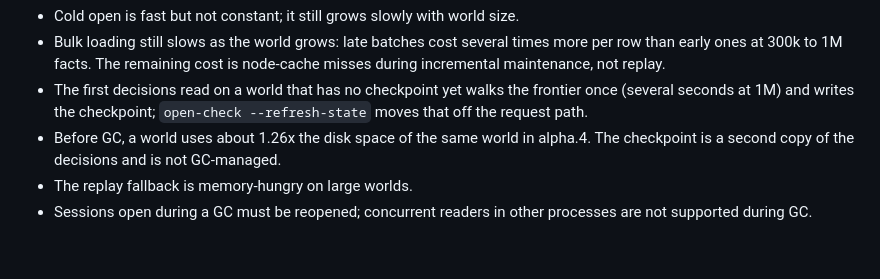
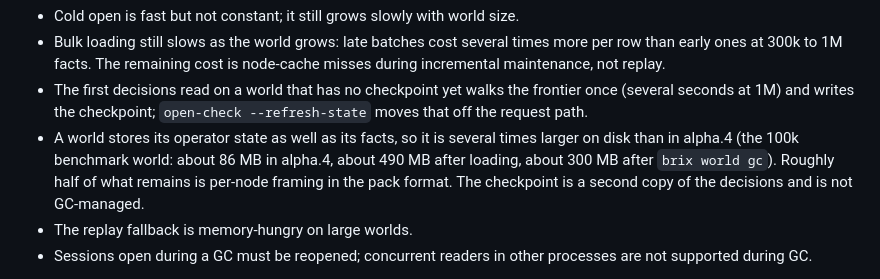
Before and after one commit to tbreijm/brixms, a Markdown page: README.md, the part around the change. GitHub-like rendering; blank space fills up the shorter version.

Commit message:
docs(readme): correct the disk-size claim with measured numbers
Co-Authored-By: Claude Sonnet 5.5 <noreply@anthropic.com>
Claude-Session: https://claude.ai/code/session_01EKT6ifViwJgtXa5WvVsMBV

```diff
--- a/README.md
+++ b/README.md
@@ -255,9 +255,11 @@ Known limits in this release:
 - The first decisions read on a world that has no checkpoint yet walks the
   frontier once (several seconds at 1M) and writes the checkpoint;
   `open-check --refresh-state` moves that off the request path.
-- Before GC, a world uses about 1.26x the disk space of the same world in
-  alpha.4. The checkpoint is a second copy of the decisions and is not
-  GC-managed.
+- A world stores its operator state as well as its facts, so it is several
+  times larger on disk than in alpha.4 (the 100k benchmark world: about 86 MB
+  in alpha.4, about 490 MB after loading, about 300 MB after `brix world gc`).
+  Roughly half of what remains is per-node framing in the pack format. The
+  checkpoint is a second copy of the decisions and is not GC-managed.
 - The replay fallback is memory-hungry on large worlds.
 - Sessions open during a GC must be reopened; concurrent readers in other
   processes are not supported during GC.
```
